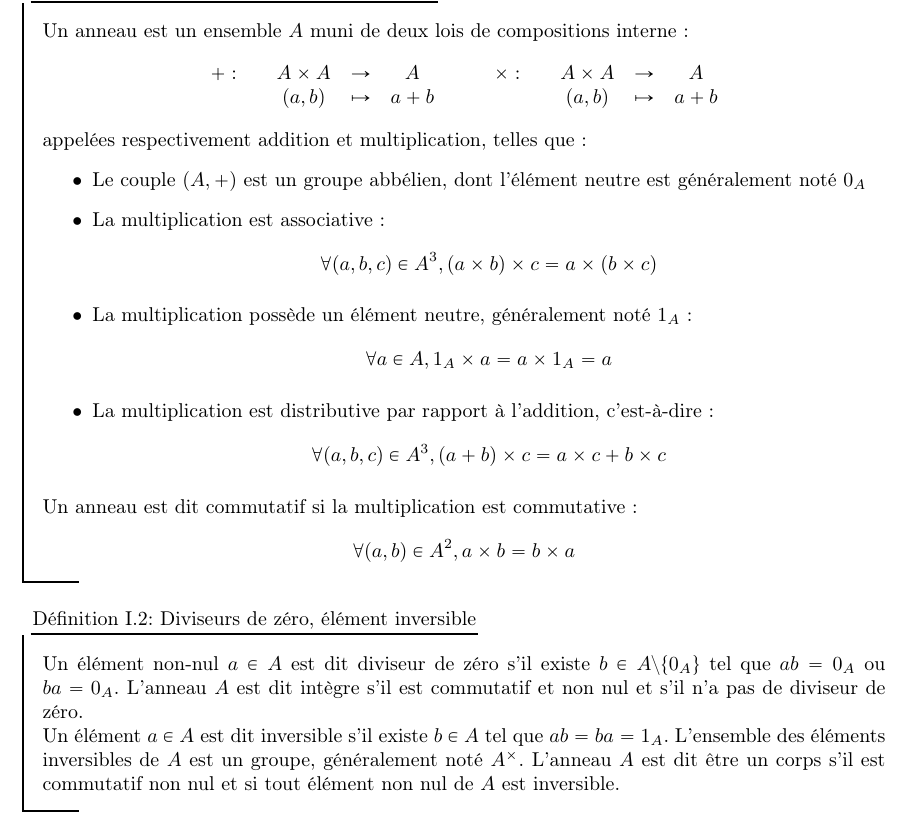
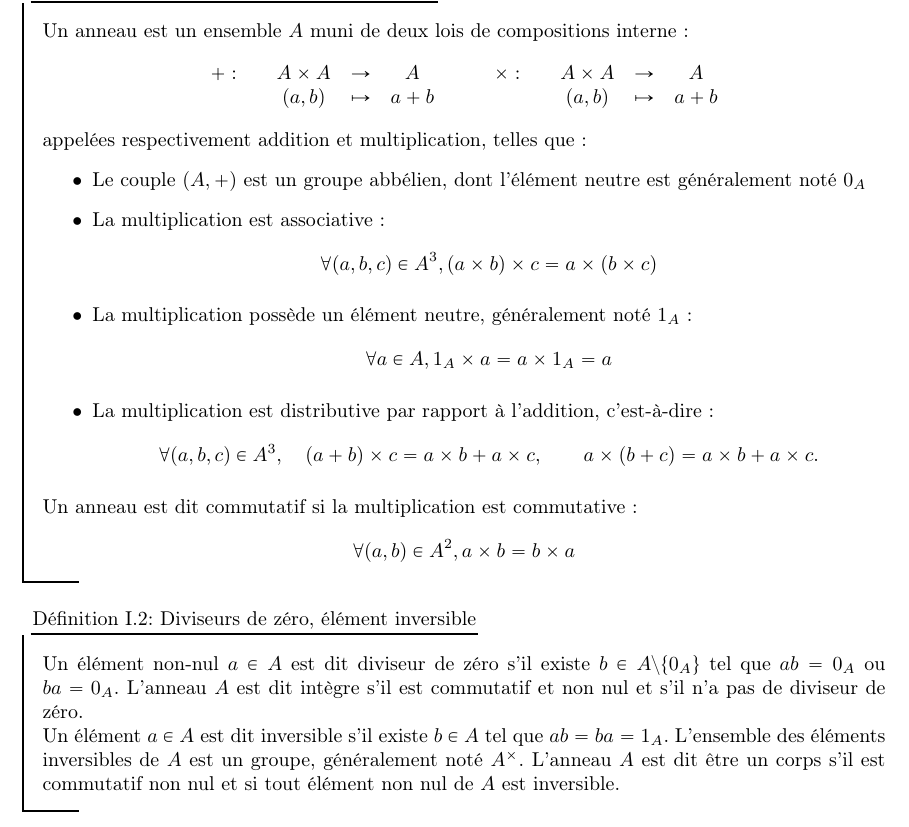
Before and after one commit to CeciestuntestKST/Cours-de-Math-matiques, a LaTeX document (M2/Cours_Anneaux_et_Corps.tex): part of page 3 of 4, cut so that both start at the same text. Compiled offline with pdfLaTeX.

Commit message:
15 oct. 2026, 15:44

```diff
--- a/M2/Cours_Anneaux_et_Corps.tex
+++ b/M2/Cours_Anneaux_et_Corps.tex
@@ -29,7 +29,7 @@
         \item La multiplication possède un élément neutre, généralement noté $1_A$:
         \[\forall a\in A, 1_A\times a=a\times 1_A=a\]
         \item La multiplication est distributive par rapport à l'addition, c'est-à-dire:
-        \[\forall (a,b,c)\in A^3,(a+b)\times c=a\times c+ b\times c\]
+        \[\forall (a, b, c) \in A^3, \quad (a + b) \times c = a \times b + a \times c, \qquad a \times (b + c) = a \times b + a \times c.\]
     \end{itemize}
     Un anneau est dit commutatif si la multiplication est commutative:
     \[\forall (a,b)\in A^2, a\times b=b\times a\]
```
